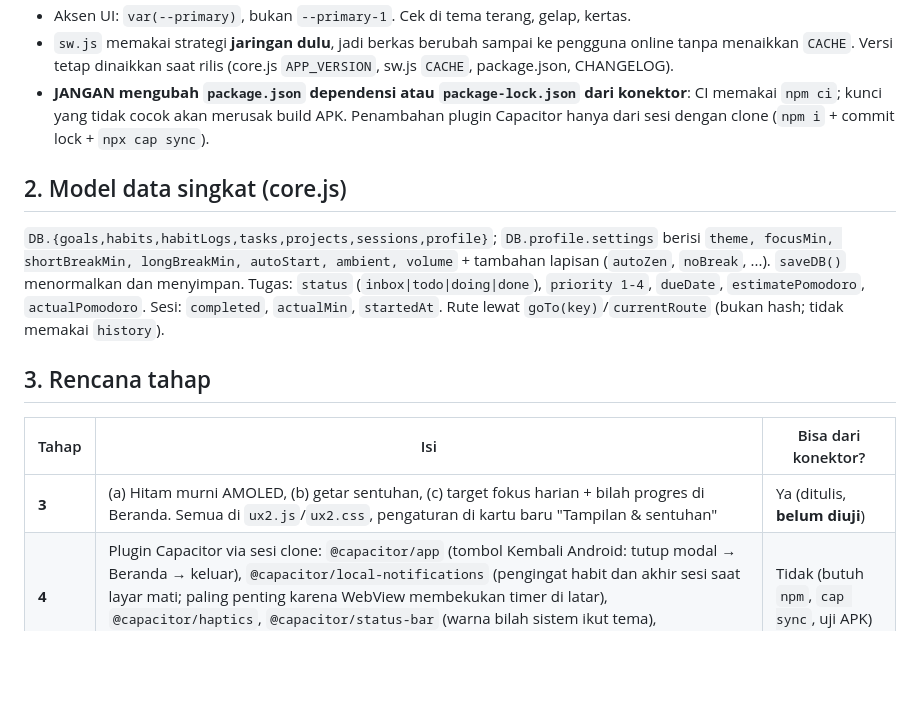
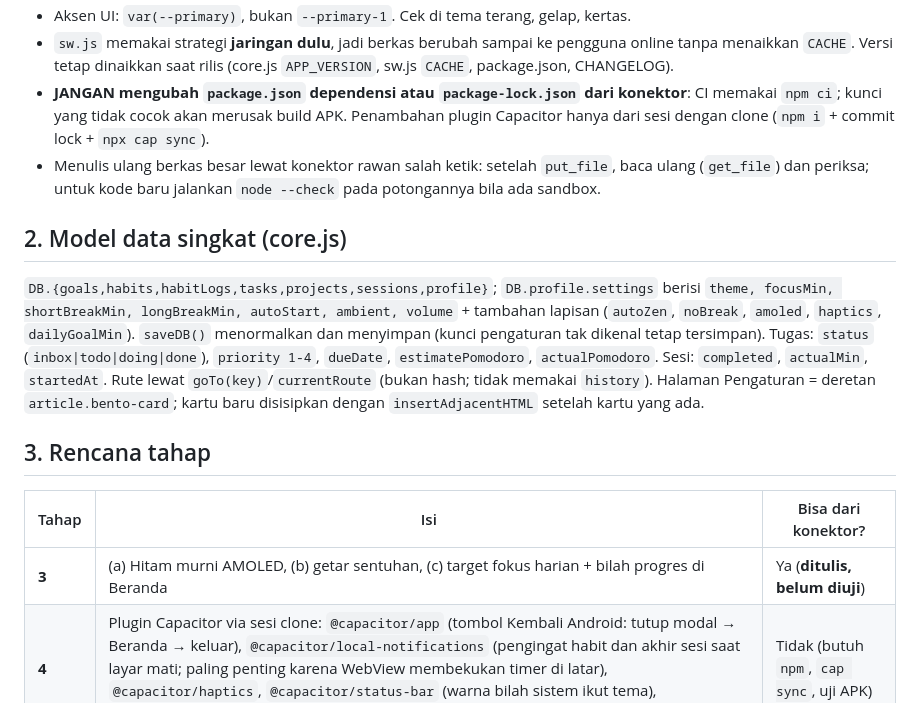
Before and after one commit to sherlocomp-cyber/focus-flow, a Markdown page: HANDOFF-focus-flow-v3.md, the part around one of its changes. Drawn GitHub-style; blank space fills up the shorter version.

```diff
--- a/HANDOFF-focus-flow-v3.md
+++ b/HANDOFF-focus-flow-v3.md
@@ -23,16 +23,17 @@ Akses repo: konektor `githubku` (`get_file`/`put_file`, menulis ulang seluruh be
 - Aksen UI: `var(--primary)`, bukan `--primary-1`. Cek di tema terang, gelap, kertas.
 - `sw.js` memakai strategi **jaringan dulu**, jadi berkas berubah sampai ke pengguna online tanpa menaikkan `CACHE`. Versi tetap dinaikkan saat rilis (core.js `APP_VERSION`, sw.js `CACHE`, package.json, CHANGELOG).
 - **JANGAN mengubah `package.json` dependensi atau `package-lock.json` dari konektor**: CI memakai `npm ci`; kunci yang tidak cocok akan merusak build APK. Penambahan plugin Capacitor hanya dari sesi dengan clone (`npm i` + commit lock + `npx cap sync`).
+- Menulis ulang berkas besar lewat konektor rawan salah ketik: setelah `put_file`, baca ulang (`get_file`) dan periksa; untuk kode baru jalankan `node --check` pada potongannya bila ada sandbox.
 
 ## 2. Model data singkat (core.js)
 
-`DB.{goals,habits,habitLogs,tasks,projects,sessions,profile}`; `DB.profile.settings` berisi `theme, focusMin, shortBreakMin, longBreakMin, autoStart, ambient, volume` + tambahan lapisan (`autoZen`, `noBreak`, ...). `saveDB()` menormalkan dan menyimpan. Tugas: `status` (`inbox|todo|doing|done`), `priority 1-4`, `dueDate`, `estimatePomodoro`, `actualPomodoro`. Sesi: `completed`, `actualMin`, `startedAt`. Rute lewat `goTo(key)`/`currentRoute` (bukan hash; tidak memakai `history`).
+`DB.{goals,habits,habitLogs,tasks,projects,sessions,profile}`; `DB.profile.settings` berisi `theme, focusMin, shortBreakMin, longBreakMin, autoStart, ambient, volume` + tambahan lapisan (`autoZen`, `noBreak`, `amoled`, `haptics`, `dailyGoalMin`). `saveDB()` menormalkan dan menyimpan (kunci pengaturan tak dikenal tetap tersimpan). Tugas: `status` (`inbox|todo|doing|done`), `priority 1-4`, `dueDate`, `estimatePomodoro`, `actualPomodoro`. Sesi: `completed`, `actualMin`, `startedAt`. Rute lewat `goTo(key)`/`currentRoute` (bukan hash; tidak memakai `history`). Halaman Pengaturan = deretan `article.bento-card`; kartu baru disisipkan dengan `insertAdjacentHTML` setelah kartu yang ada.
 
 ## 3. Rencana tahap
 
 | Tahap | Isi | Bisa dari konektor? |
 | --- | --- | --- |
-| **3** | (a) Hitam murni AMOLED, (b) getar sentuhan, (c) target fokus harian + bilah progres di Beranda. Semua di `ux2.js`/`ux2.css`, pengaturan di kartu baru "Tampilan & sentuhan" | Ya (ditulis, **belum diuji**) |
+| **3** | (a) Hitam murni AMOLED, (b) getar sentuhan, (c) target fokus harian + bilah progres di Beranda | Ya (**ditulis, belum diuji**) |
 | **4** | Plugin Capacitor via sesi clone: `@capacitor/app` (tombol Kembali Android: tutup modal → Beranda → keluar), `@capacitor/local-notifications` (pengingat habit dan akhir sesi saat layar mati; paling penting karena WebView membekukan timer di latar), `@capacitor/haptics`, `@capacitor/status-bar` (warna bilah sistem ikut tema), `@capacitor-community/keep-awake` (opsional, pengganti Wake Lock). Naikkan versi 1.2.0 | Tidak (butuh `npm`, `cap sync`, uji APK) |
 | **5** | Fitur isi: tugas berulang, pengingat habit per jam, filter "Hari ini" di Tugas, geser kartu tugas (kanan = selesai, kiri = hapus + Urungkan), ekspor ringkasan mingguan | Sebagian, setelah Tahap 4 |
 | **6** | Kebersihan backlog v2 bagian 6 (Wake Lock ganda, `.setting-row` ganda, emoji vs tema kertas, `build-apk.yml` ganda) | Perlu uji |
```
Also changed, not shown: other parts of HANDOFF-focus-flow-v3.md (+20 -9 lines).
